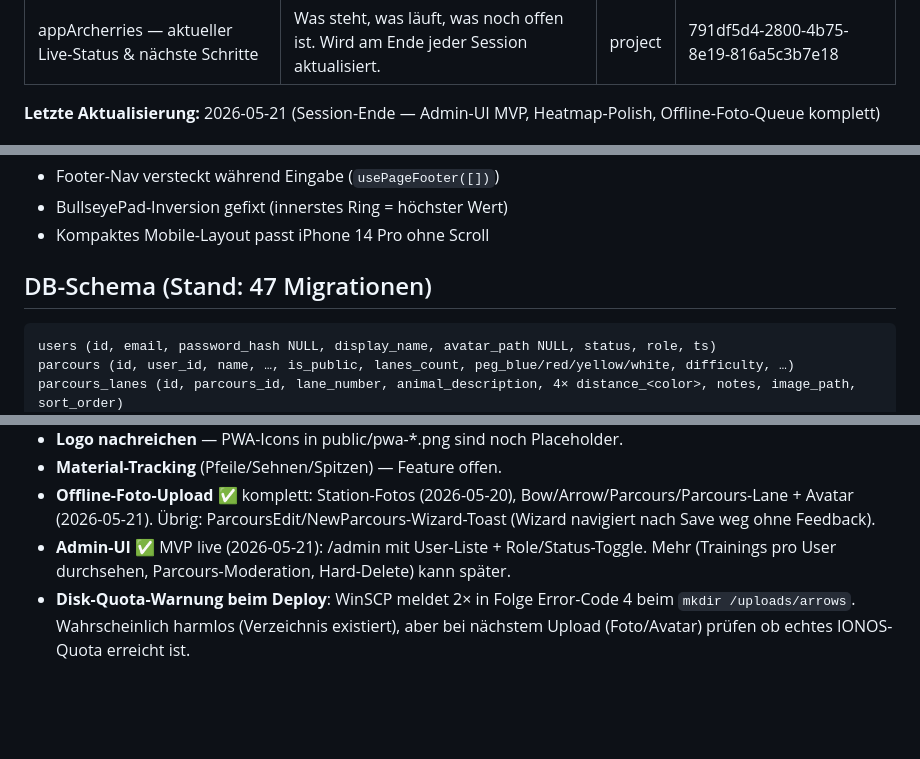
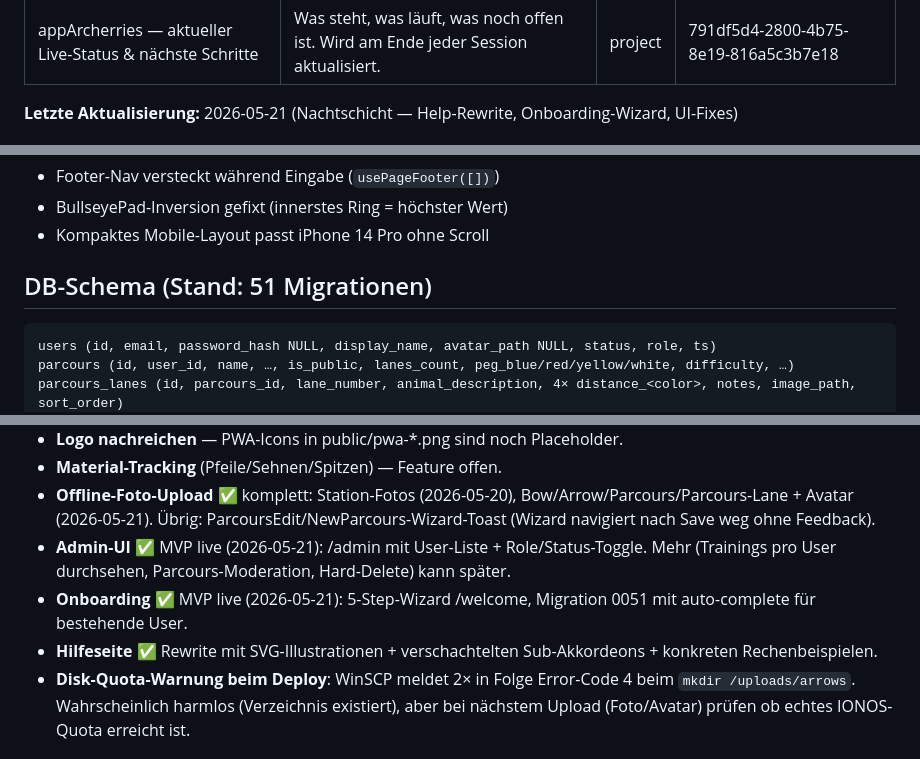
Before and after one commit to Imaginarity-Moe/appArcherries, a Markdown page: .claude-memory/project_status_live.md, 3 parts joined by grey strips. Rendered like a GitHub page; blank space fills up the shorter version.

````diff
--- a/.claude-memory/project_status_live.md
+++ b/.claude-memory/project_status_live.md
@@ -4,5 +4,5 @@ description: Was steht, was läuft, was noch offen ist. Wird am Ende jeder Sessi
 type: project
 originSessionId: 791df5d4-2800-4b75-8e19-816a5c3b7e18
 ---
-**Letzte Aktualisierung:** 2026-05-21 (Session-Ende — Admin-UI MVP, Heatmap-Polish, Offline-Foto-Queue komplett)
+**Letzte Aktualisierung:** 2026-05-21 (Nachtschicht — Help-Rewrite, Onboarding-Wizard, UI-Fixes)
 
@@ -317,7 +360,7 @@ Dritter `shared_scoring_mode` neben `solo`/`collab`:
 - BullseyePad-Inversion gefixt (innerstes Ring = höchster Wert)
 - Kompaktes Mobile-Layout passt iPhone 14 Pro ohne Scroll
 
-## DB-Schema (Stand: 47 Migrationen)
+## DB-Schema (Stand: 51 Migrationen)
 
 ```
 users (id, email, password_hash NULL, display_name, avatar_path NULL, status, role, ts)
@@ -378,6 +421,8 @@ Screenshots: `test-report/screenshots/{mobile,desktop,training-flow,community-fl
 - **Material-Tracking** (Pfeile/Sehnen/Spitzen) — Feature offen.
 - **Offline-Foto-Upload** ✅ komplett: Station-Fotos (2026-05-20), Bow/Arrow/Parcours/Parcours-Lane + Avatar (2026-05-21). Übrig: ParcoursEdit/NewParcours-Wizard-Toast (Wizard navigiert nach Save weg ohne Feedback).
 - **Admin-UI** ✅ MVP live (2026-05-21): /admin mit User-Liste + Role/Status-Toggle. Mehr (Trainings pro User durchsehen, Parcours-Moderation, Hard-Delete) kann später.
+- **Onboarding** ✅ MVP live (2026-05-21): 5-Step-Wizard /welcome, Migration 0051 mit auto-complete für bestehende User.
+- **Hilfeseite** ✅ Rewrite mit SVG-Illustrationen + verschachtelten Sub-Akkordeons + konkreten Rechenbeispielen.
 - **Disk-Quota-Warnung beim Deploy**: WinSCP meldet 2× in Folge Error-Code 4 beim `mkdir /uploads/arrows`. Wahrscheinlich harmlos (Verzeichnis existiert), aber bei nächstem Upload (Foto/Avatar) prüfen ob echtes IONOS-Quota erreicht ist.
 
 ## Stolperfallen (kassiert, nicht nochmal!)
````
Also changed, not shown: other parts of .claude-memory/project_status_live.md (+45 -2 lines).
